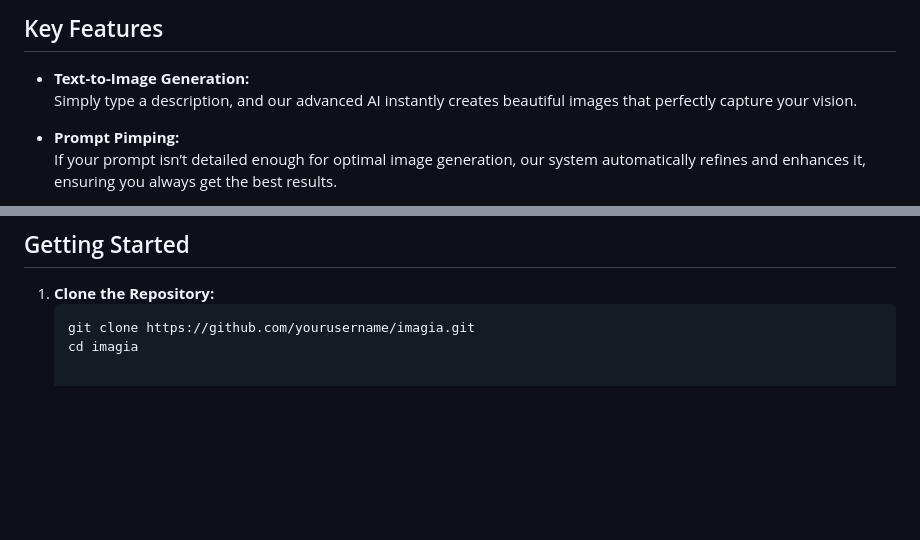
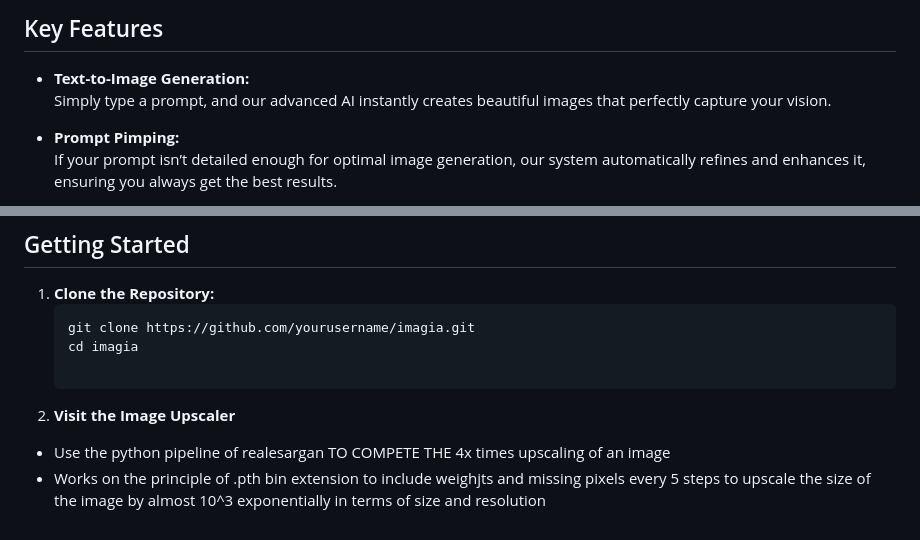
Before and after one commit to Circuit-Overtime/imagia, a Markdown page: README.md, 2 parts joined by grey strips. GitHub-like rendering; blank space fills up the shorter version.

Commit message:
adding the files for the github repo motivating the repository

````diff
--- a/README.md
+++ b/README.md
@@ -5,7 +5,7 @@ Imagia is a revolutionary platform that turns your text into stunning, high-qual
 
 ## Key Features
 - **Text-to-Image Generation:**
-  Simply type a description, and our advanced AI instantly creates beautiful images that perfectly capture your vision.
+  Simply type a prompt, and our advanced AI instantly creates beautiful images that perfectly capture your vision.
 
 - **Prompt Pimping:**
   If your prompt isn’t detailed enough for optimal image generation, our system automatically refines and enhances it, ensuring you always get the best results.
@@ -53,3 +53,8 @@ Imagia isn’t just another image generator—it’s a full-fledged creative eco
    ```bash
    git clone https://github.com/yourusername/imagia.git
    cd imagia
+
+2. **Visit the Image Upscaler**
+- Use the python pipeline of realesargan TO COMPETE THE 4x times upscaling of an image
+- Works on the principle of .pth bin extension to include weighjts and missing pixels every 5  steps to upscale the size of the image by
+almost 10^3 exponentially in terms of size and resolution
````
